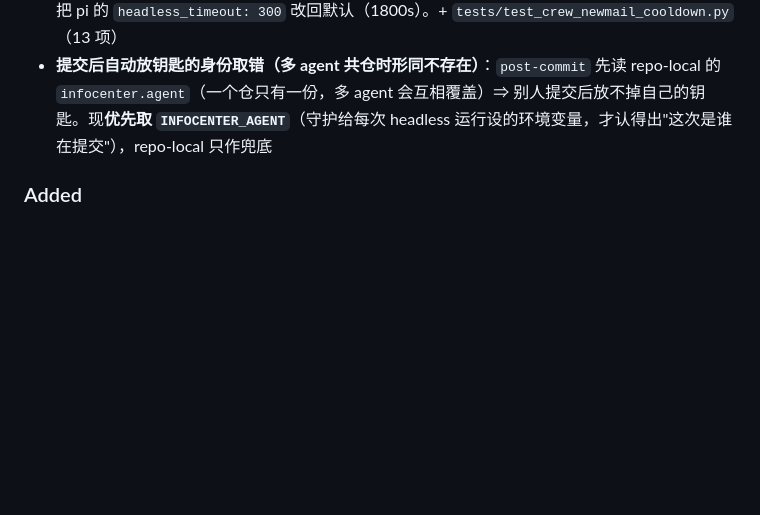
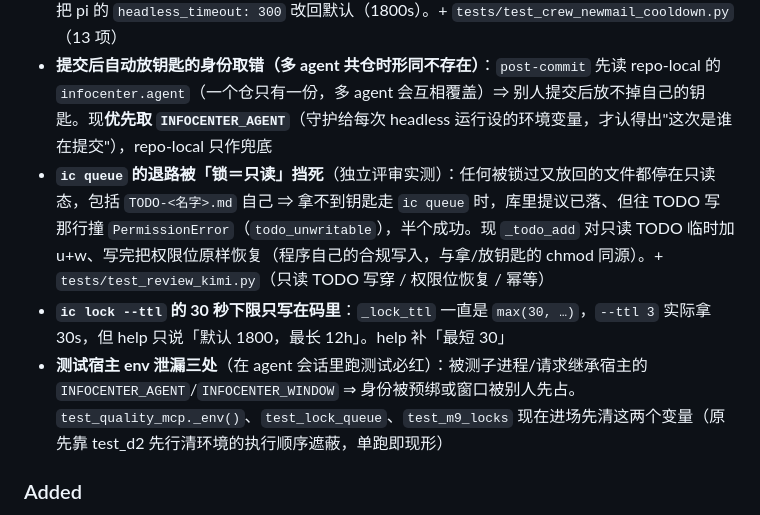
Before and after one commit to Robin9989Law/infocenter, a Markdown page: CHANGELOG.md, the part around the change. Drawn GitHub-style; blank space fills up the shorter version.

Commit message:
docs(changelog): 独立评审——登记 queue 退路写穿只读 TODO / ttl 下限 / 测试 env 泄漏三处（落 q446）

```diff
--- a/CHANGELOG.md
+++ b/CHANGELOG.md
@@ -11,6 +11,9 @@ and this project adheres to [Semantic Versioning](https://semver.org/spec/v2.0.0
 - **冷却一刀切：被冷却的 agent 连「新指令」都收不到**（human 2026-10-15 点名）。冷却本意是治「模型不可用」，但旧实现在冷却期内**完全不收信**（`continue` 跳过 `GET /v1/events`）⇒ 别人发来的高优先级活被一起关在门外。现在冷却期内仍用 `wait=0` 探一句（`_urgent_mail_waiting`），**有高优先级新信就提前结束冷却**、立刻处理（并留日志、清冷却元数据）。
 - **超时被判死 ⇒ 必然空转的死循环**（human 2026-10-15 点名）。旧实现把「连续超时」当「连续失败」⇒ 进 1 小时冷却；而判定超时可以配得比 `HEADLESS_TIMEOUT`(1800s) 短得多（pi 配了 300s）⇒ **慢模型必被判死**。现在**超时不算失败**（`_cooldown_failure`/`_should_cooldown`）：超时不涨失败计数、**永不进冷却**，只按指数退避重试（游标留在原地、下一轮原样重投，封顶 `_HEADLESS_RETRY_MAX`=300s）；额度/鉴权（quota）仍立刻冷却，真失败累计到阈值仍冷却。另把 pi 的 `headless_timeout: 300` 改回默认（1800s）。+ `tests/test_crew_newmail_cooldown.py`（13 项）
 - **提交后自动放钥匙的身份取错（多 agent 共仓时形同不存在）**：`post-commit` 先读 repo-local 的 `infocenter.agent`（一个仓只有一份，多 agent 会互相覆盖）⇒ 别人提交后放不掉自己的钥匙。现**优先取 `INFOCENTER_AGENT`**（守护给每次 headless 运行设的环境变量，才认得出"这次是谁在提交"），repo-local 只作兜底
+- **`ic queue` 的退路被「锁＝只读」挡死**（独立评审实测）：任何被锁过又放回的文件都停在只读态，包括 `TODO-<名字>.md` 自己 ⇒ 拿不到钥匙走 `ic queue` 时，库里提议已落、但往 TODO 写那行撞 `PermissionError`（`todo_unwritable`），半个成功。现 `_todo_add` 对只读 TODO 临时加 u+w、写完把权限位原样恢复（程序自己的合规写入，与拿/放钥匙的 chmod 同源）。+ `tests/test_review_kimi.py`（只读 TODO 写穿 / 权限位恢复 / 幂等）
+- **`ic lock --ttl` 的 30 秒下限只写在码里**：`_lock_ttl` 一直是 `max(30, …)`，`--ttl 3` 实际拿 30s，但 help 只说「默认 1800，最长 12h」。help 补「最短 30」
+- **测试宿主 env 泄漏三处**（在 agent 会话里跑测试必红）：被测子进程/请求继承宿主的 `INFOCENTER_AGENT`/`INFOCENTER_WINDOW` ⇒ 身份被预绑或窗口被别人先占。`test_quality_mcp._env()`、`test_lock_queue`、`test_m9_locks` 现在进场先清这两个变量（原先靠 test_d2 先行清环境的执行顺序遮蔽，单跑即现形）
 
 ### Added
 - **拿不到钥匙怎么办：记进自己的 TODO，照自己的轮**（human 定稿，**能不沟通就不沟通**）：「沟通效率太低，而且随 agent 数量递减；agent 多了，反正就是无需乱做」。
```
